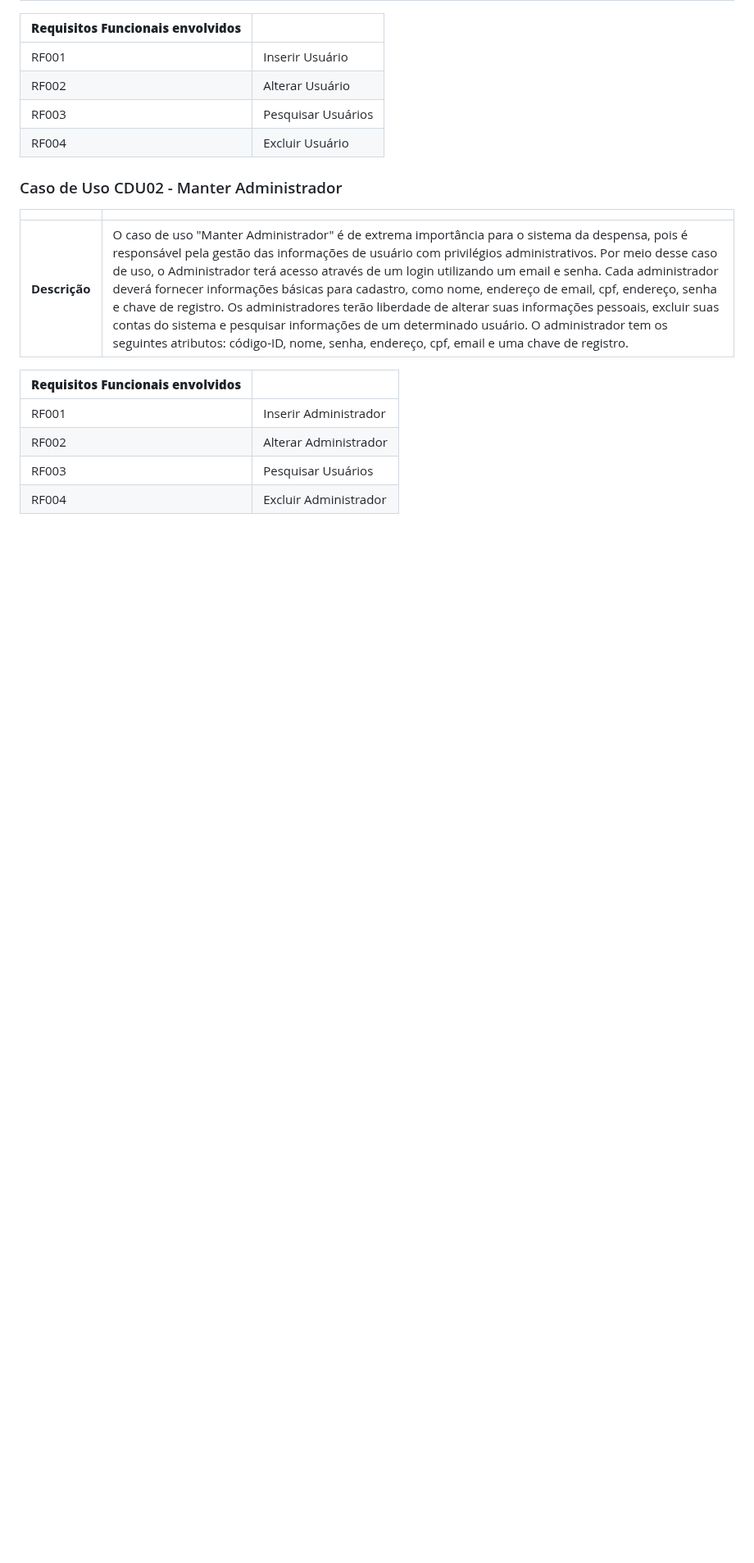
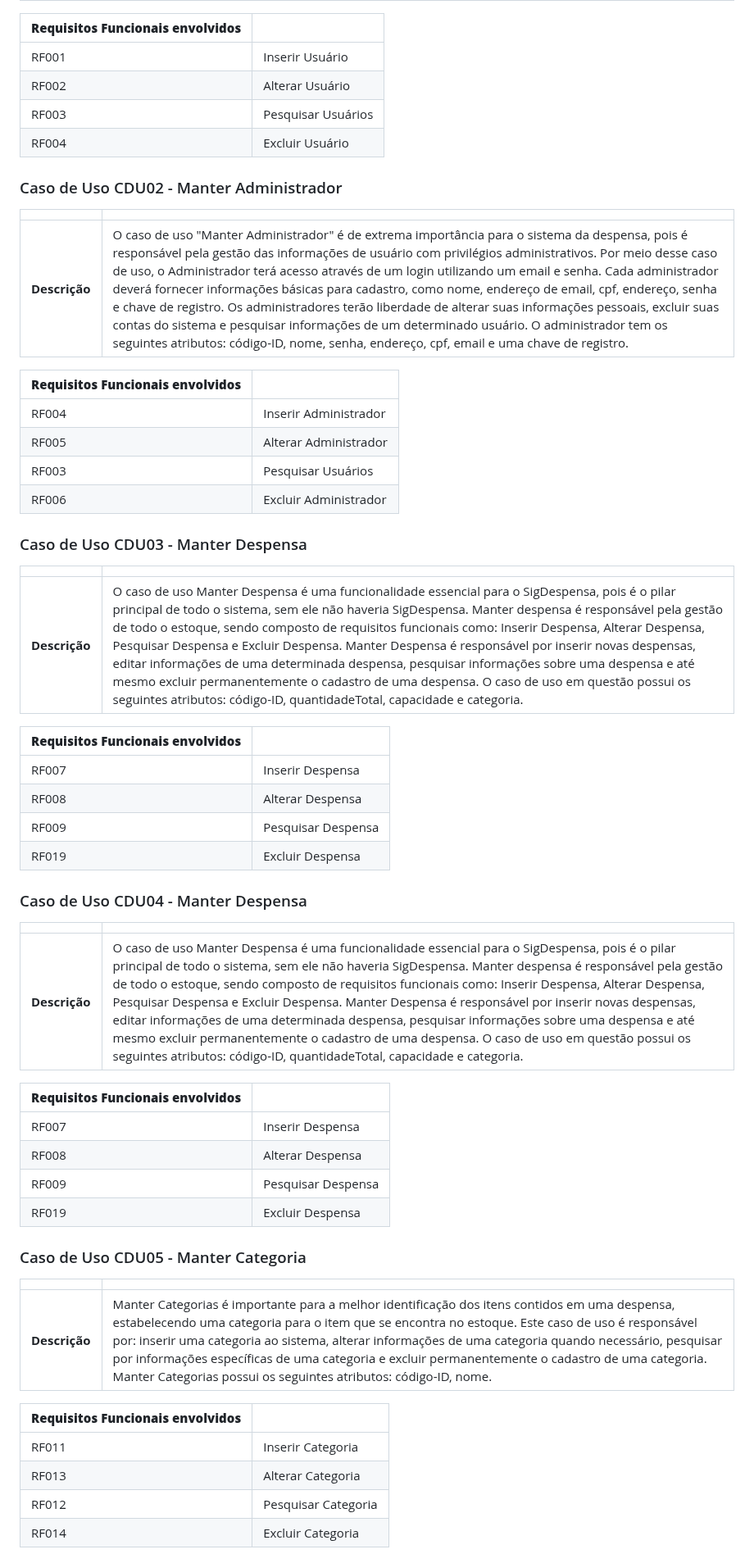
Before and after one commit to daviddevolin/SigDespensa, a Markdown page: docs/doc-casodeuso.md, the part around one of its changes. Shown at 82% size. Drawn GitHub-style; blank space fills up the shorter version.

Commit message:
Added new use cases and some fixes in both documents

```diff
--- a/docs/doc-casodeuso.md
+++ b/docs/doc-casodeuso.md
@@ -33,7 +33,47 @@ Este documento descreve os User Stories criados a partir da Lista de Requisitos
 
 | **Requisitos Funcionais envolvidos** |                                                    |
 | ------------- | :------------------------------------------------------------- |
-| RF001          | Inserir Administrador |
-| RF002          | Alterar Administrador  |
+| RF004          | Inserir Administrador |
+| RF005          | Alterar Administrador  |
 | RF003          | Pesquisar Usuários        |
-| RF004          | Excluir Administrador |
+| RF006          | Excluir Administrador |
+
+### Caso de Uso CDU03 - Manter Despensa
+
+|               |                                                                |
+| ------------- | :------------------------------------------------------------- |
+| **Descrição** | O caso de uso Manter Despensa é uma funcionalidade essencial para o SigDespensa, pois é o pilar principal de todo o sistema, sem ele não haveria SigDespensa. Manter despensa é responsável pela gestão de todo o estoque, sendo composto de requisitos funcionais como: Inserir Despensa, Alterar Despensa, Pesquisar Despensa e Excluir Despensa. Manter Despensa é responsável por inserir novas despensas, editar informações de uma determinada despensa, pesquisar informações sobre uma despensa e até mesmo excluir permanentemente o cadastro de uma despensa. O caso de uso em questão possui os seguintes atributos: código-ID, quantidadeTotal, capacidade e categoria.  |
+
+| **Requisitos Funcionais envolvidos** |                                                    |
+| ------------- | :------------------------------------------------------------- |
+| RF007          | Inserir Despensa |
+| RF008          | Alterar Despensa  |
+| RF009          | Pesquisar Despensa        |
+| RF019          | Excluir Despensa |
+
+### Caso de Uso CDU04 - Manter Despensa
+
+|               |                                                                |
+| ------------- | :------------------------------------------------------------- |
+| **Descrição** | O caso de uso Manter Despensa é uma funcionalidade essencial para o SigDespensa, pois é o pilar principal de todo o sistema, sem ele não haveria SigDespensa. Manter despensa é responsável pela gestão de todo o estoque, sendo composto de requisitos funcionais como: Inserir Despensa, Alterar Despensa, Pesquisar Despensa e Excluir Despensa. Manter Despensa é responsável por inserir novas despensas, editar informações de uma determinada despensa, pesquisar informações sobre uma despensa e até mesmo excluir permanentemente o cadastro de uma despensa. O caso de uso em questão possui os seguintes atributos: código-ID, quantidadeTotal, capacidade e categoria.  |
+
+| **Requisitos Funcionais envolvidos** |                                                    |
+| ------------- | :------------------------------------------------------------- |
+| RF007          | Inserir Despensa |
+| RF008          | Alterar Despensa  |
+| RF009          | Pesquisar Despensa        |
+| RF019          | Excluir Despensa |
+
+### Caso de Uso CDU05 - Manter Categoria
+
+|               |                                                                |
+| ------------- | :------------------------------------------------------------- |
+| **Descrição** | Manter Categorias é importante para a melhor identificação dos itens contidos em uma despensa, estabelecendo uma categoria para o item que se encontra no estoque. Este caso de uso é responsável por: inserir uma categoria ao sistema, alterar informações de uma categoria quando necessário, pesquisar por informações específicas de uma categoria e excluir permanentemente o cadastro de uma categoria. Manter Categorias possui os seguintes atributos: código-ID, nome. |
+
+| **Requisitos Funcionais envolvidos** |                                                    |
+| ------------- | :------------------------------------------------------------- |
+| RF011          | Inserir Categoria |
+| RF013          | Alterar Categoria  |
+| RF012          | Pesquisar Categoria        |
+| RF014          | Excluir Categoria |
+
```
Also changed, not shown: other parts of docs/doc-casodeuso.md (+22 -0 lines), docs/doc-visao.md (+3 -3 lines).
